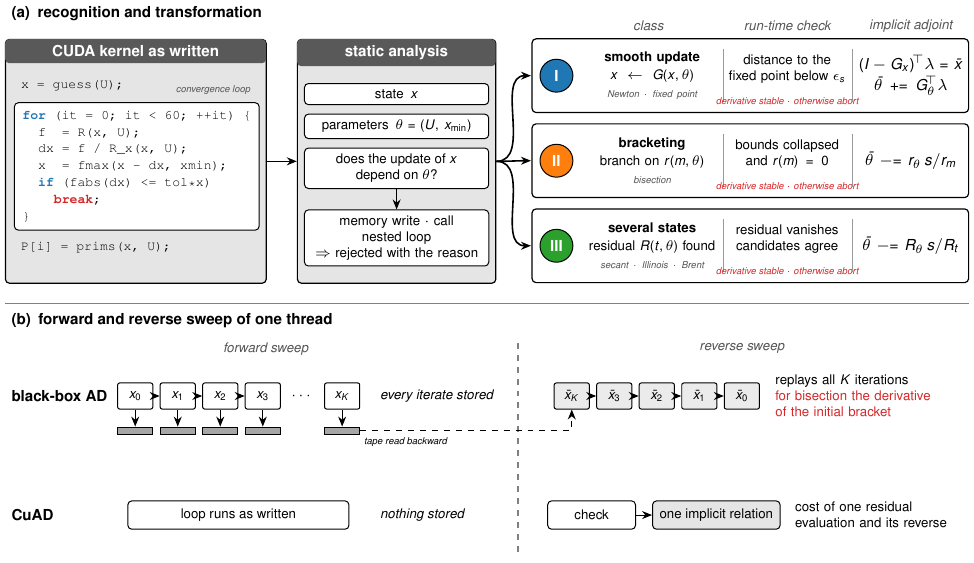
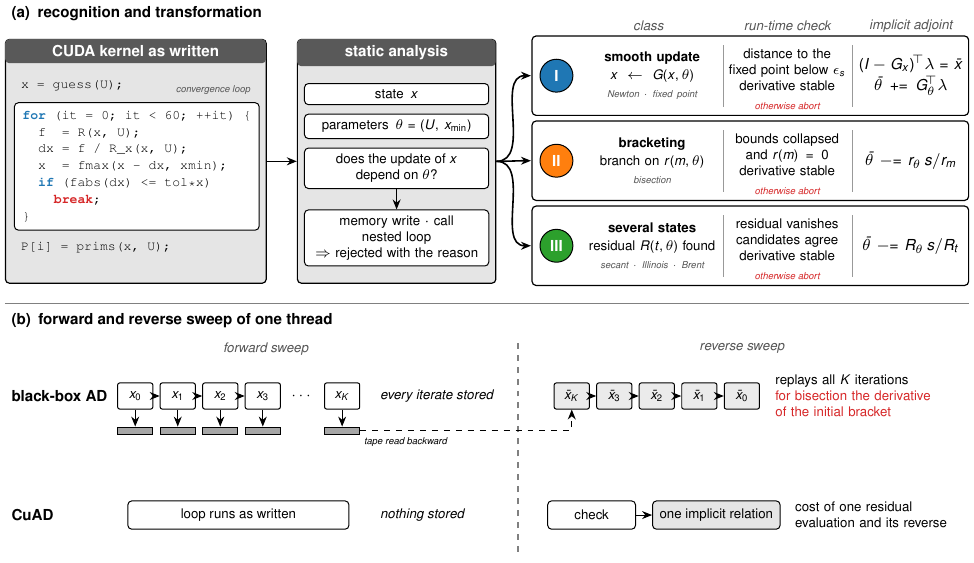
Before and after one commit to SEUNGHYUN-JOO/CuAD, a LaTeX figure (research/srhd/fig_overview.tex): the whole page. Compiled offline with pdfLaTeX.

Commit message:
research/srhd: overview figure, run-time check column on three lines

```diff
--- a/research/srhd/fig_overview.tex
+++ b/research/srhd/fig_overview.tex
@@ -84,14 +84,14 @@
   9.1/cI/I/smooth update/{$x\leftarrow G(x,\theta)$}/{Newton $\cdot$ fixed point}/{distance to the\\ fixed point below $\epsilon_s$}/{$(I-G_x)^{\!\top}\lambda=\bar x$\\[1pt] $\bar\theta\mathrel{+}=G_\theta^{\!\top}\lambda$},
   7.6/cII/II/bracketing/{branch on $r(m,\theta)$}/{bisection}/{bounds collapsed\\ and $r(m)=0$}/{$\bar\theta\mathrel{-}=r_\theta\,s/r_m$},
   6.1/cIII/III/several states/{residual $R(t,\theta)$ found}/{secant $\cdot$ Illinois $\cdot$ Brent}/{residual vanishes\\ candidates agree}/{$\bar\theta\mathrel{-}=R_\theta\,s/R_t$}} {
-  \draw[lane, draw=black, fill=white] (\lx,\y-0.65) rectangle ++(\lw,1.3);
+  \draw[lane, draw=black, fill=white] (\lx,\y-0.7) rectangle ++(\lw,1.4);
   \node[badge, fill=\c] at (\lx+0.43,\y) {\n};
   \node[cell, anchor=west, text width=2.45cm] at (\lx+0.85,\y)
     {\textbf{\title}\\[1pt] \rel\\[1pt] {\color{muted}\itshape\tiny \ex}};
-  \draw[line width=0.5pt, draw=black!40] (\lx+3.38,\y-0.47) -- (\lx+3.38,\y+0.47);
-  \node[cell, anchor=center, text width=2.1cm] at (\lx+4.5,\y+0.12) {\chk};
-  \node[cell, anchor=center, text=bad, font=\tiny\itshape] at (\lx+4.5,\y-0.45) {derivative stable $\cdot$ otherwise abort};
-  \draw[line width=0.5pt, draw=black!40] (\lx+5.65,\y-0.47) -- (\lx+5.65,\y+0.47);
+  \draw[line width=0.5pt, draw=black!40] (\lx+3.38,\y-0.55) -- (\lx+3.38,\y+0.55);
+  \node[cell, anchor=center, text width=2.1cm] at (\lx+4.5,\y+0.1) {\chk\\ derivative stable};
+  \node[cell, anchor=center, text=bad, font=\tiny\itshape] at (\lx+4.5,\y-0.53) {otherwise abort};
+  \draw[line width=0.5pt, draw=black!40] (\lx+5.65,\y-0.55) -- (\lx+5.65,\y+0.55);
   \node[cell, anchor=center, text width=1.95cm, font=\footnotesize] at (\lx+6.68,\y) {\adj};
   \draw[flow] (ana.east) to[out=0, in=180] (\lx-0.02,\y);
 }
```
Also changed, not shown: docs/figs/srhd_overview.png.
